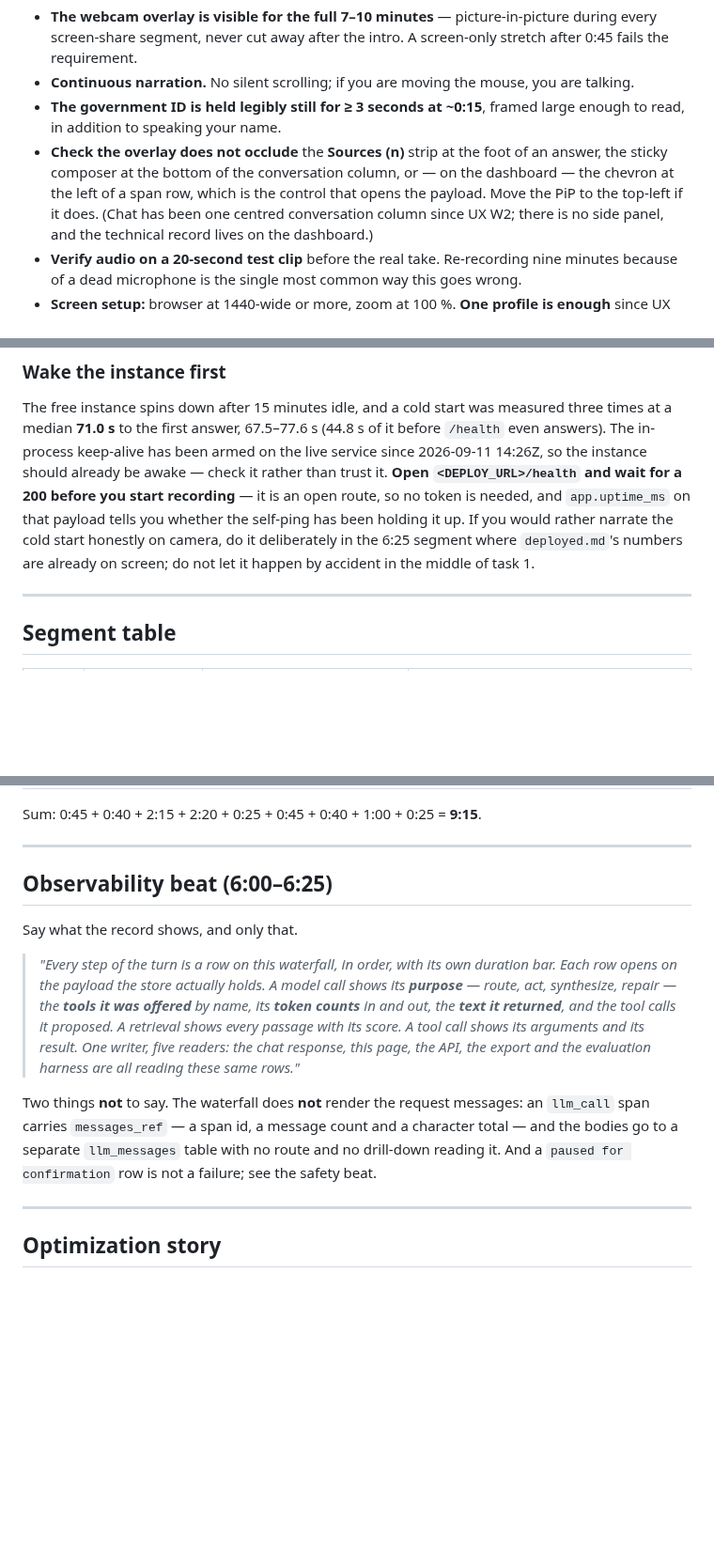
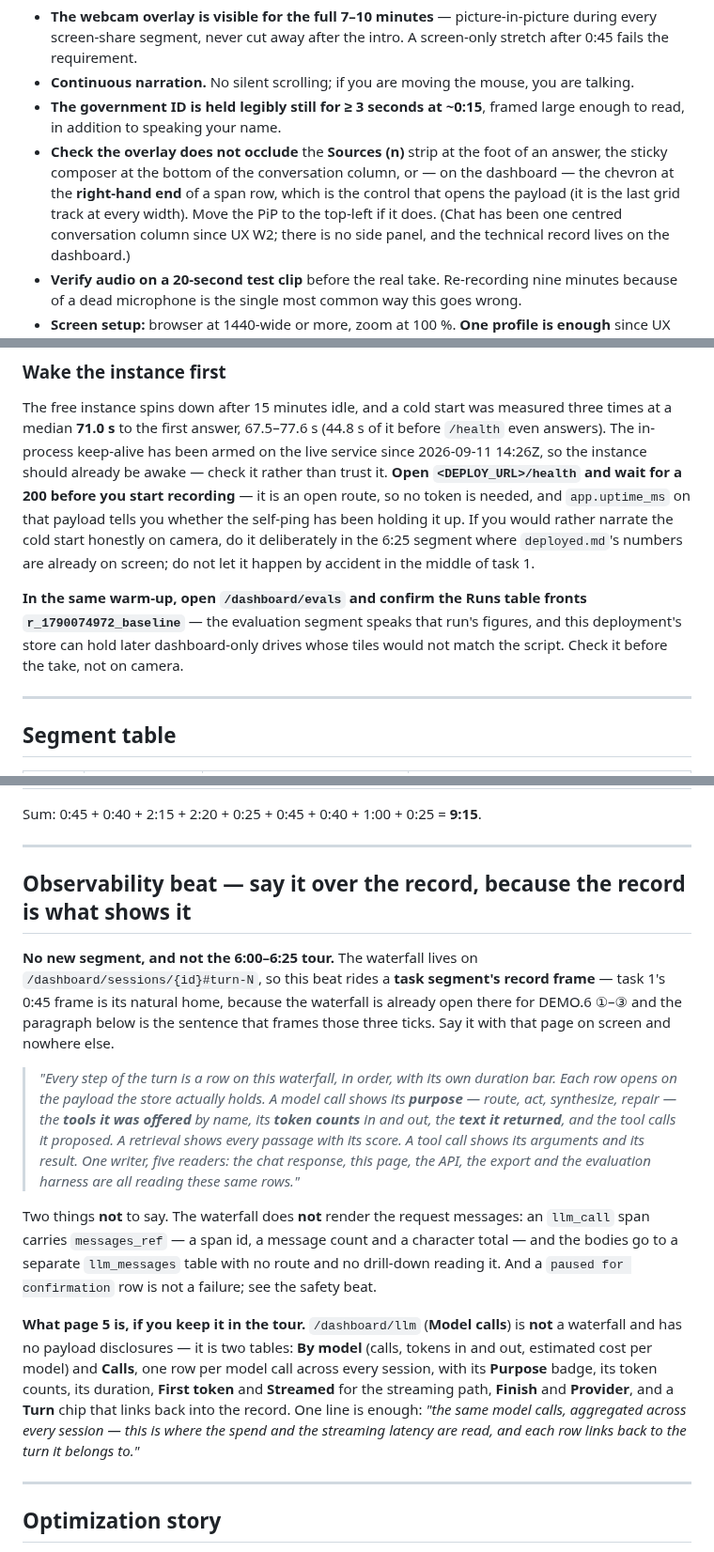
Before and after one commit to seantmalone/quantic-mosaic, a Markdown page: docs/demo-script.md, 3 parts joined by grey strips. Shown at 94% size. Drawn GitHub-style; blank space fills up the shorter version.

Commit message:
G5(demo-script): fix round 1 — the observability beat is narrated over the record that shows it
Important. The beat's spoken paragraph describes a waterfall with duration
bars, payload disclosures, `tools_offered`, `response_text`, retrieval
passages and tool arguments — and it was staged over `/dashboard/llm`,
which has none of those. `templates/dashboard/llm.html` is two tables (`By
model`, `Calls`) with no `detail_key` disclosure anywhere. The beat is
re-anchored to `/dashboard/sessions/{id}#turn-N`, inside task 1's record
frame where the waterfall is already open for DEMO.6 ①–③, and the task-1
segment row says so. Page 5 keeps its place in the tour and gets its own
true one-liner: the same model calls aggregated across every session, with
the Purpose badge, token counts, First token, Streamed, Finish, Provider
and a Turn chip back into the record. The tour row states in as many words
that the observability beat is not narrated there.

Minor 1. The span-payload disclosure is the LAST grid track, not the first
— track 7 of 7 at desktop and track 5 of 5 below 70rem (`app.css:1081`,
`:1146`). The production note now says the chevron sits at the right-hand
end of a span row.

Minor 4. The warm-up block gains one sentence: open `/dashboard/evals`
before the take and confirm the Runs table fronts `r_1790074972_baseline`,
since this deployment's store can hold later dashboard-only drives whose
tiles would not match the figures the evaluation segment speaks.

No timing changed: nine contiguous segments, still 9:15.

Co-Authored-By: Claude Fable 5.1 <noreply@anthropic.com>

```diff
--- a/docs/demo-script.md
+++ b/docs/demo-script.md
@@ -30,8 +30,8 @@ Before you start, tick [`pre-submission-checklist.md`](pre-submission-checklist.
   read, in addition to speaking your name.
 - **Check the overlay does not occlude** the **Sources (n)** strip at the foot of an answer, the
   sticky composer at the bottom of the conversation column, or — on the dashboard — the chevron at
-  the left of a span row, which is the control that opens the payload. Move the PiP to the top-left
-  if it does. (Chat has been one centred conversation column since UX W2; there is no side panel,
+  the **right-hand end** of a span row, which is the control that opens the payload (it is the last
+  grid track at every width). Move the PiP to the top-left if it does. (Chat has been one centred conversation column since UX W2; there is no side panel,
   and the technical record lives on the dashboard.)
 - **Verify audio on a 20-second test clip** before the real take. Re-recording nine minutes
   because of a dead microphone is the single most common way this goes wrong.
@@ -56,6 +56,11 @@ would rather narrate the cold start honestly on camera, do it deliberately in th
 where `deployed.md`'s numbers are already on screen; do not let it happen by accident in the middle
 of task 1.
 
+**In the same warm-up, open `/dashboard/evals` and confirm the Runs table fronts
+`r_1790074972_baseline`** — the evaluation segment speaks that run's figures, and this deployment's
+store can hold later dashboard-only drives whose tiles would not match the script. Check it before
+the take, not on camera.
+
 ---
 
 ## Segment table
@@ -76,9 +81,13 @@ Sum: 0:45 + 0:40 + 2:15 + 2:20 + 0:25 + 0:45 + 0:40 + 1:00 + 0:25 = **9:15**.
 
 ---
 
-## Observability beat (6:00–6:25)
+## Observability beat — say it over the record, because the record is what shows it
 
-Say what the record shows, and only that.
+**No new segment, and not the 6:00–6:25 tour.** The waterfall lives on
+`/dashboard/sessions/{id}#turn-N`, so this beat rides a **task segment's record frame** — task 1's
+0:45 frame is its natural home, because the waterfall is already open there for DEMO.6 ①–③ and the
+paragraph below is the sentence that frames those three ticks. Say it with that page on screen and
+nowhere else.
 
 > *"Every step of the turn is a row on this waterfall, in order, with its own duration bar. Each row
 > opens on the payload the store actually holds. A model call shows its **purpose** — route, act,
@@ -92,6 +101,14 @@ Two things **not** to say. The waterfall does **not** render the request message
 span carries `messages_ref` — a span id, a message count and a character total — and the bodies go
 to a separate `llm_messages` table with no route and no drill-down reading it. And a `paused for
 confirmation` row is not a failure; see the safety beat.
+
+**What page 5 is, if you keep it in the tour.** `/dashboard/llm` (**Model calls**) is **not** a
+waterfall and has no payload disclosures — it is two tables: **By model** (calls, tokens in and out,
+estimated cost per model) and **Calls**, one row per model call across every session, with its
+**Purpose** badge, its token counts, its duration, **First token** and **Streamed** for the
+streaming path, **Finish** and **Provider**, and a **Turn** chip that links back into the record.
+One line is enough: *"the same model calls, aggregated across every session — this is where the
+spend and the streaming latency are read, and each row links back to the turn it belongs to."*
 
 ---
 
```
Also changed, not shown: other parts of docs/demo-script.md (+2 -2 lines).
